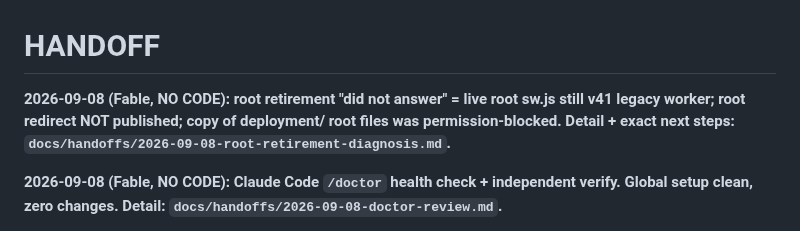
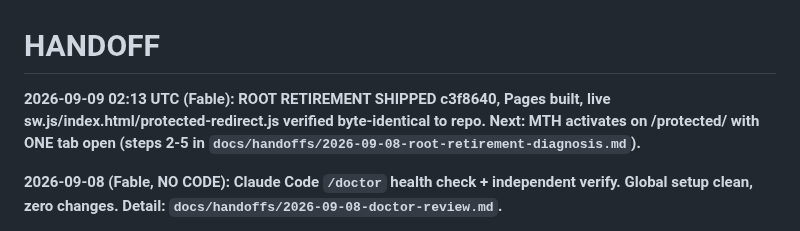
Before and after one commit to maintainthehaze-oss/tutor-tracker, a Markdown page: HANDOFF.md, the part around the change. Rendered like a GitHub page.

Commit message:
HANDOFF: root retirement shipped c3f8640, live verified
Co-Authored-By: Claude Fable 5.1 <noreply@anthropic.com>

```diff
--- a/HANDOFF.md
+++ b/HANDOFF.md
@@ -1,6 +1,6 @@
 # HANDOFF
 
-**2026-09-08 (Fable, NO CODE): root retirement "did not answer" = live root sw.js still v41 legacy worker; root redirect NOT published; copy of deployment/ root files was permission-blocked. Detail + exact next steps: `docs/handoffs/2026-09-08-root-retirement-diagnosis.md`.**
+**2026-09-09 02:13 UTC (Fable): ROOT RETIREMENT SHIPPED c3f8640, Pages built, live sw.js/index.html/protected-redirect.js verified byte-identical to repo. Next: MTH activates on /protected/ with ONE tab open (steps 2-5 in `docs/handoffs/2026-09-08-root-retirement-diagnosis.md`).**
 
 **2026-09-08 (Fable, NO CODE): Claude Code `/doctor` health check + independent verify. Global setup clean, zero changes. Detail: `docs/handoffs/2026-09-08-doctor-review.md`.**
 
```
